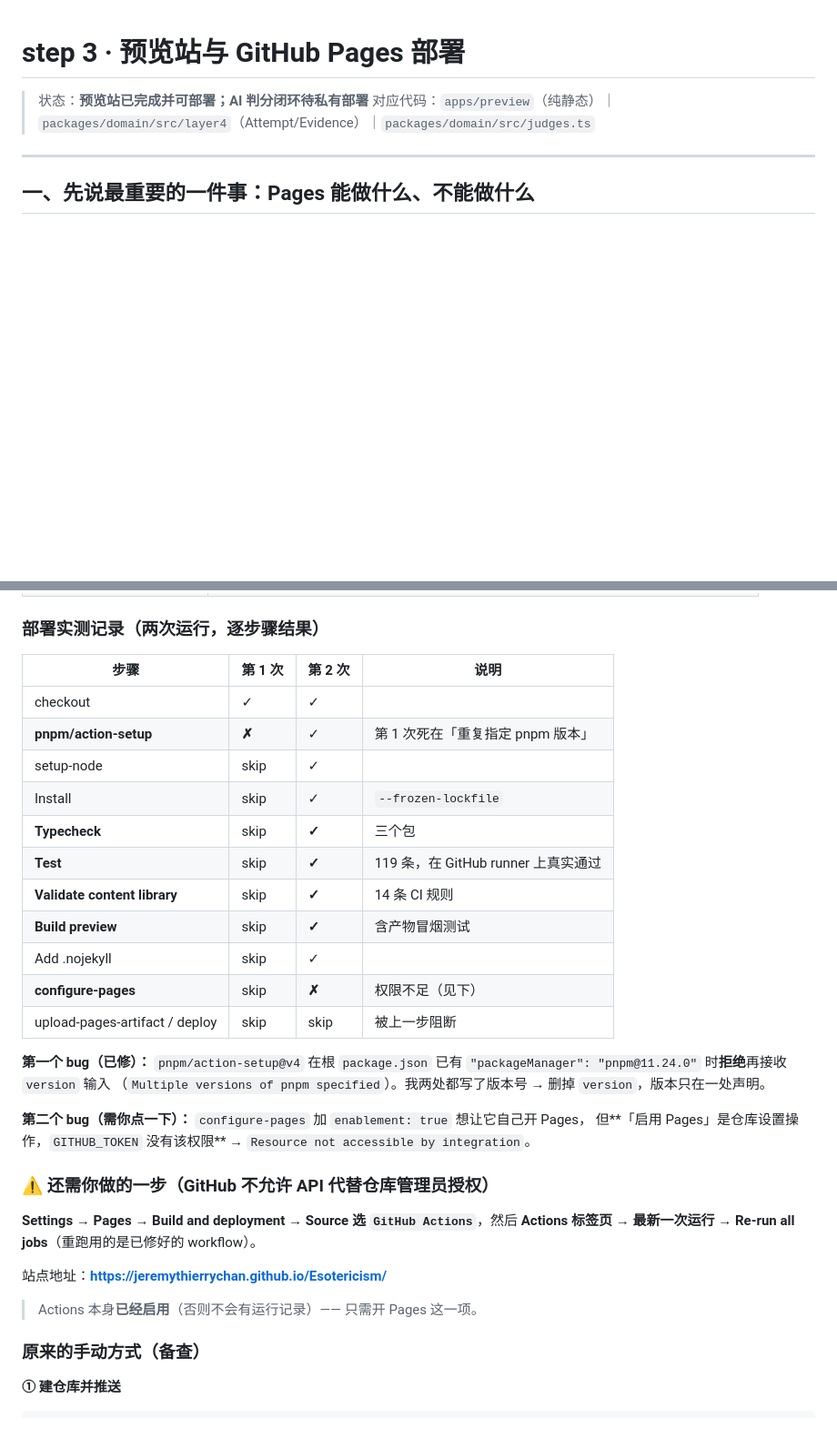
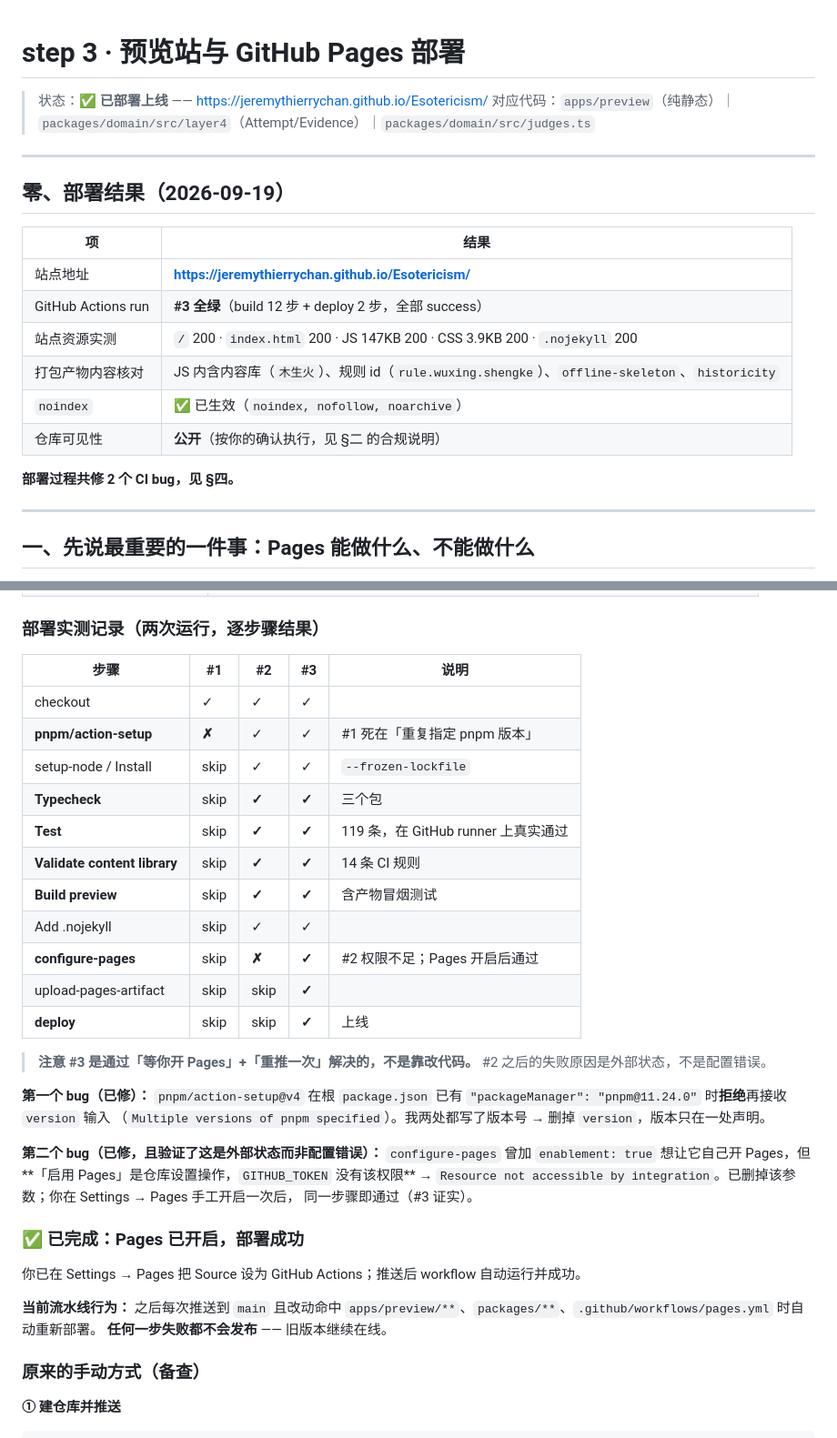
Before and after one commit to JeremyThierryChan/Esotericism, a Markdown page: docs/STEP3-预览站与GitHub-Pages.md, 2 parts joined by grey strips. Shown at 91% size. Drawn GitHub-style; blank space fills up the shorter version.

Commit message:
docs: 记录 Pages 部署成功上线（run #3 全绿）
站点：https://jeremythierrychan.github.io/Esotericism/

实测结果：
- Actions run #3：build 12 步 + deploy 2 步全部 success
- 站点资源：/ · index.html · JS 147KB · CSS 3.9KB · .nojekyll 全部 200
- 产物内容核对：JS 内含内容库（木生火）、规则 id、offline-skeleton、historicity
- noindex 已生效

ADR-0019 状态由「待拍定」改为「已定」：公开仓库 + Pages 内部预览。
**记录在案的原则例外**：认识论原则 3 规定只有 reviewed 可上线，而内容 100% 是 draft；
本项目刻意以「内部预览」形式公开，缓解措施 = noindex + 常驻未复核横幅 + 溯源面板。
若日后内容开始升级为 reviewed，应同步收紧可见性策略。

README 前页加入在线预览地址与「为何该站点没有 AI 判分」的说明。
两处 CI bug 的成因与修法已写入 STEP3 文档（含三次运行逐步骤对照表）。

```diff
--- a/docs/STEP3-预览站与GitHub-Pages.md
+++ b/docs/STEP3-预览站与GitHub-Pages.md
@@ -1,7 +1,22 @@
 # step 3 · 预览站与 GitHub Pages 部署
 
-> 状态：**预览站已完成并可部署；AI 判分闭环待私有部署**
+> 状态：**✅ 已部署上线** —— https://jeremythierrychan.github.io/Esotericism/
 > 对应代码：`apps/preview`（纯静态）｜`packages/domain/src/layer4`（Attempt/Evidence）｜`packages/domain/src/judges.ts`
+
+---
+
+## 零、部署结果（2026-09-19）
+
+| 项 | 结果 |
+|---|---|
+| 站点地址 | **https://jeremythierrychan.github.io/Esotericism/** |
+| GitHub Actions run | **#3 全绿**（build 12 步 + deploy 2 步，全部 success） |
+| 站点资源实测 | `/` 200 · `index.html` 200 · JS 147KB 200 · CSS 3.9KB 200 · `.nojekyll` 200 |
+| 打包产物内容核对 | JS 内含内容库（`木生火`）、规则 id（`rule.wuxing.shengke`）、`offline-skeleton`、`historicity` |
+| `noindex` | ✅ 已生效（`noindex, nofollow, noarchive`） |
+| 仓库可见性 | **公开**（按你的确认执行，见 §二 的合规说明） |
+
+**部署过程共修 2 个 CI bug，见 §四。**
 
 ---
 
@@ -89,36 +104,37 @@ GitHub Pages 的实际情况：
 
 ### 部署实测记录（两次运行，逐步骤结果）
 
-| 步骤 | 第 1 次 | 第 2 次 | 说明 |
-|---|---|---|---|
-| checkout | ✓ | ✓ | |
-| **pnpm/action-setup** | **✗** | ✓ | 第 1 次死在「重复指定 pnpm 版本」 |
-| setup-node | skip | ✓ | |
-| Install | skip | ✓ | `--frozen-lockfile` |
-| **Typecheck** | skip | **✓** | 三个包 |
-| **Test** | skip | **✓** | 119 条，在 GitHub runner 上真实通过 |
-| **Validate content library** | skip | **✓** | 14 条 CI 规则 |
-| **Build preview** | skip | **✓** | 含产物冒烟测试 |
-| Add .nojekyll | skip | ✓ | |
-| **configure-pages** | skip | **✗** | 权限不足（见下） |
-| upload-pages-artifact / deploy | skip | skip | 被上一步阻断 |
+| 步骤 | #1 | #2 | #3 | 说明 |
+|---|---|---|---|---|
+| checkout | ✓ | ✓ | ✓ | |
+| **pnpm/action-setup** | **✗** | ✓ | ✓ | #1 死在「重复指定 pnpm 版本」 |
+| setup-node / Install | skip | ✓ | ✓ | `--frozen-lockfile` |
+| **Typecheck** | skip | **✓** | **✓** | 三个包 |
+| **Test** | skip | **✓** | **✓** | 119 条，在 GitHub runner 上真实通过 |
+| **Validate content library** | skip | **✓** | **✓** | 14 条 CI 规则 |
+| **Build preview** | skip | **✓** | **✓** | 含产物冒烟测试 |
+| Add .nojekyll | skip | ✓ | ✓ | |
+| **configure-pages** | skip | **✗** | **✓** | #2 权限不足；Pages 开启后通过 |
+| upload-pages-artifact | skip | skip | **✓** | |
+| **deploy** | skip | skip | **✓** | 上线 |
+
+> **注意 #3 是通过「等你开 Pages」+「重推一次」解决的，不是靠改代码。** #2 之后的失败原因是外部状态，不是配置错误。
 
 **第一个 bug（已修）：** `pnpm/action-setup@v4` 在根 `package.json` 已有
 `"packageManager": "pnpm@11.24.0"` 时**拒绝**再接收 `version` 输入
 （`Multiple versions of pnpm specified`）。我两处都写了版本号 → 删掉 `version`，版本只在一处声明。
 
-**第二个 bug（需你点一下）：** `configure-pages` 加 `enablement: true` 想让它自己开 Pages，
-但**「启用 Pages」是仓库设置操作，`GITHUB_TOKEN` 没有该权限** →
-`Resource not accessible by integration`。
+**第二个 bug（已修，且验证了这是外部状态而非配置错误）：** `configure-pages` 曾加
+`enablement: true` 想让它自己开 Pages，但**「启用 Pages」是仓库设置操作，`GITHUB_TOKEN` 没有该权限**
+→ `Resource not accessible by integration`。已删掉该参数；你在 Settings → Pages 手工开启一次后，
+同一步骤即通过（#3 证实）。
 
-### ⚠️ 还需你做的一步（GitHub 不允许 API 代替仓库管理员授权）
+### ✅ 已完成：Pages 已开启，部署成功
 
-**Settings → Pages → Build and deployment → Source 选 `GitHub Actions`**，然后
-**Actions 标签页 → 最新一次运行 → Re-run all jobs**（重跑用的是已修好的 workflow）。
+你已在 Settings → Pages 把 Source 设为 GitHub Actions；推送后 workflow 自动运行并成功。
 
-站点地址：**https://jeremythierrychan.github.io/Esotericism/**
-
-> Actions 本身**已经启用**（否则不会有运行记录）—— 只需开 Pages 这一项。
+**当前流水线行为：** 之后每次推送到 `main` 且改动命中 `apps/preview/**`、`packages/**`、`.github/workflows/pages.yml` 时自动重新部署。
+**任何一步失败都不会发布** —— 旧版本继续在线。
 
 ### 原来的手动方式（备查）
 
```
Also changed, not shown: README.md (+16 -8 lines).
